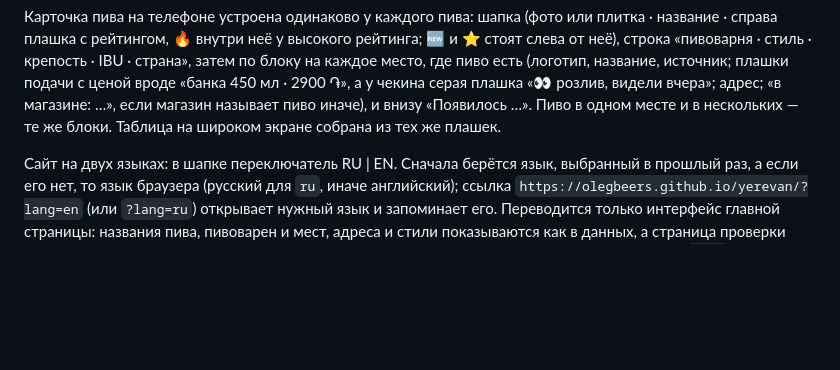
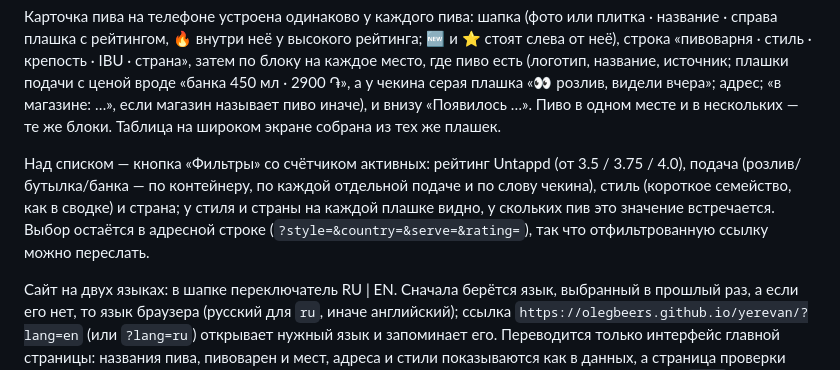
Before and after one commit to OlegBeers/yerevan, a Markdown page: README.md, the part around the change. Rendered like a GitHub page; blank space fills up the shorter version.

Commit message:
Document the new filter panel in the README
Co-Authored-By: Claude Sonnet 5 <noreply@anthropic.com>

```diff
--- a/README.md
+++ b/README.md
@@ -32,6 +32,8 @@
 На сайте ⭐ — возможно, впервые в Ереване (с тех пор, как следим), 🔥 — рейтинг Untappd от 3.75.
 
 Карточка пива на телефоне устроена одинаково у каждого пива: шапка (фото или плитка · название · справа плашка с рейтингом, 🔥 внутри неё у высокого рейтинга; 🆕 и ⭐ стоят слева от неё), строка «пивоварня · стиль · крепость · IBU · страна», затем по блоку на каждое место, где пиво есть (логотип, название, источник; плашки подачи с ценой вроде «банка 450 мл · 2900 ֏», а у чекина серая плашка «👀 розлив, видели вчера»; адрес; «в магазине: …», если магазин называет пиво иначе), и внизу «Появилось …». Пиво в одном месте и в нескольких — те же блоки. Таблица на широком экране собрана из тех же плашек.
+
+Над списком — кнопка «Фильтры» со счётчиком активных: рейтинг Untappd (от 3.5 / 3.75 / 4.0), подача (розлив/бутылка/банка — по контейнеру, по каждой отдельной подаче и по слову чекина), стиль (короткое семейство, как в сводке) и страна; у стиля и страны на каждой плашке видно, у скольких пив это значение встречается. Выбор остаётся в адресной строке (`?style=&country=&serve=&rating=`), так что отфильтрованную ссылку можно переслать.
 
 Сайт на двух языках: в шапке переключатель RU | EN. Сначала берётся язык, выбранный в прошлый раз, а если его нет, то язык браузера (русский для `ru`, иначе английский); ссылка `https://olegbeers.github.io/yerevan/?lang=en` (или `?lang=ru`) открывает нужный язык и запоминает его. Переводится только интерфейс главной страницы: названия пива, пивоварен и мест, адреса и стили показываются как в данных, а страница проверки склеек и сводка в Telegram остаются русскими. Все тексты интерфейса лежат в одном словаре `I18N` в `site/index.html` (русский и английский с одинаковыми ключами, тесты это проверяют).
 
```
